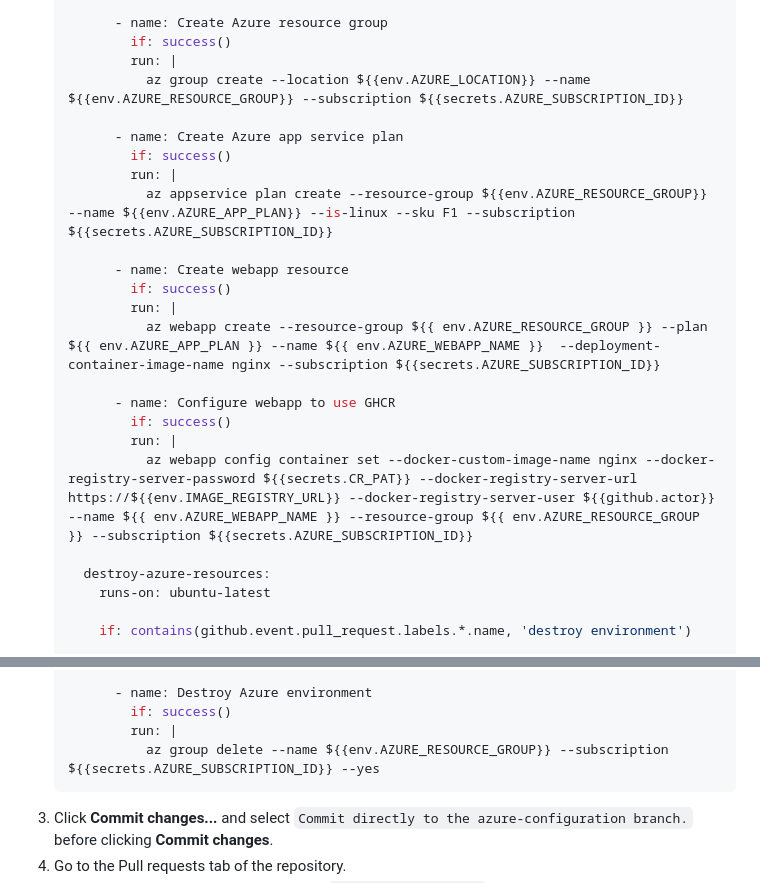
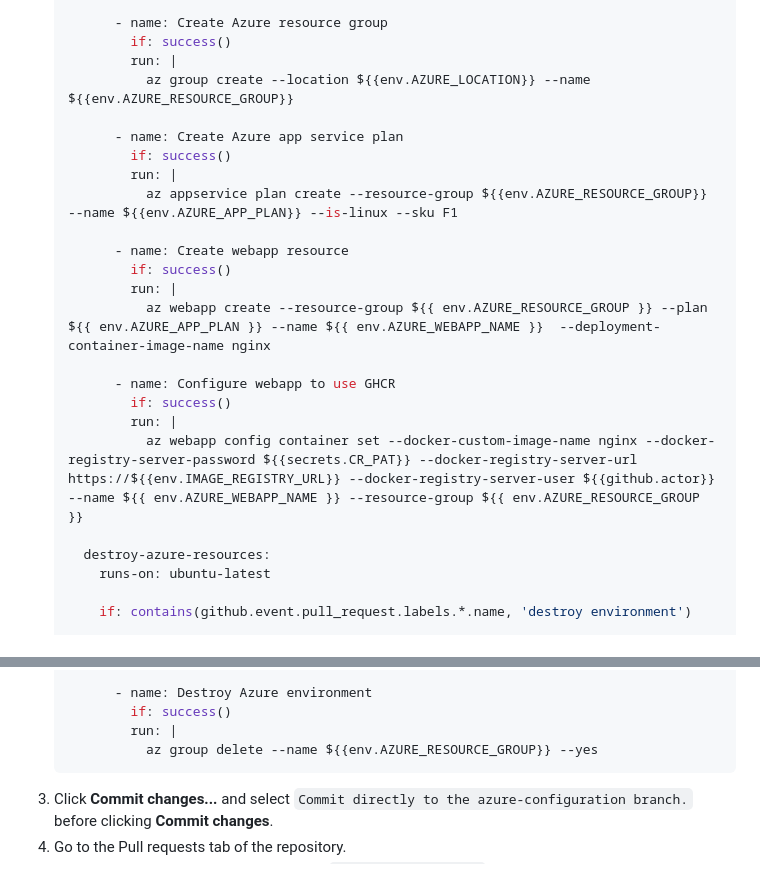
Before and after one commit to skills/deploy-to-azure, a Markdown page: .github/steps/3-spinup-environment.md, 2 parts joined by grey strips. Drawn GitHub-style.

Commit message:
Simplify Azure CLI commands by removing subscription ID
Removed subscription ID from Azure CLI commands for resource creation and deletion.

(Run az group create --location "East US" --name cd-with-actions --subscription
ERROR: argument --subscription: expected one argument)

````diff
--- a/.github/steps/3-spinup-environment.md
+++ b/.github/steps/3-spinup-environment.md
@@ -66,22 +66,22 @@ To deploy successfully to our Azure environment:
           - name: Create Azure resource group
             if: success()
             run: |
-              az group create --location ${{env.AZURE_LOCATION}} --name ${{env.AZURE_RESOURCE_GROUP}} --subscription ${{secrets.AZURE_SUBSCRIPTION_ID}}
+              az group create --location ${{env.AZURE_LOCATION}} --name ${{env.AZURE_RESOURCE_GROUP}}
 
           - name: Create Azure app service plan
             if: success()
             run: |
-              az appservice plan create --resource-group ${{env.AZURE_RESOURCE_GROUP}} --name ${{env.AZURE_APP_PLAN}} --is-linux --sku F1 --subscription ${{secrets.AZURE_SUBSCRIPTION_ID}}
+              az appservice plan create --resource-group ${{env.AZURE_RESOURCE_GROUP}} --name ${{env.AZURE_APP_PLAN}} --is-linux --sku F1
 
           - name: Create webapp resource
             if: success()
             run: |
-              az webapp create --resource-group ${{ env.AZURE_RESOURCE_GROUP }} --plan ${{ env.AZURE_APP_PLAN }} --name ${{ env.AZURE_WEBAPP_NAME }}  --deployment-container-image-name nginx --subscription ${{secrets.AZURE_SUBSCRIPTION_ID}}
+              az webapp create --resource-group ${{ env.AZURE_RESOURCE_GROUP }} --plan ${{ env.AZURE_APP_PLAN }} --name ${{ env.AZURE_WEBAPP_NAME }}  --deployment-container-image-name nginx
 
           - name: Configure webapp to use GHCR
             if: success()
             run: |
-              az webapp config container set --docker-custom-image-name nginx --docker-registry-server-password ${{secrets.CR_PAT}} --docker-registry-server-url https://${{env.IMAGE_REGISTRY_URL}} --docker-registry-server-user ${{github.actor}} --name ${{ env.AZURE_WEBAPP_NAME }} --resource-group ${{ env.AZURE_RESOURCE_GROUP }} --subscription ${{secrets.AZURE_SUBSCRIPTION_ID}}
+              az webapp config container set --docker-custom-image-name nginx --docker-registry-server-password ${{secrets.CR_PAT}} --docker-registry-server-url https://${{env.IMAGE_REGISTRY_URL}} --docker-registry-server-user ${{github.actor}} --name ${{ env.AZURE_WEBAPP_NAME }} --resource-group ${{ env.AZURE_RESOURCE_GROUP }}
 
       destroy-azure-resources:
         runs-on: ubuntu-latest
@@ -100,7 +100,7 @@ To deploy successfully to our Azure environment:
           - name: Destroy Azure environment
             if: success()
             run: |
-              az group delete --name ${{env.AZURE_RESOURCE_GROUP}} --subscription ${{secrets.AZURE_SUBSCRIPTION_ID}} --yes
+              az group delete --name ${{env.AZURE_RESOURCE_GROUP}} --yes
     ```
 1. Click **Commit changes...** and select `Commit directly to the azure-configuration branch.` before clicking **Commit changes**.
 1. Go to the Pull requests tab of the repository.
````
